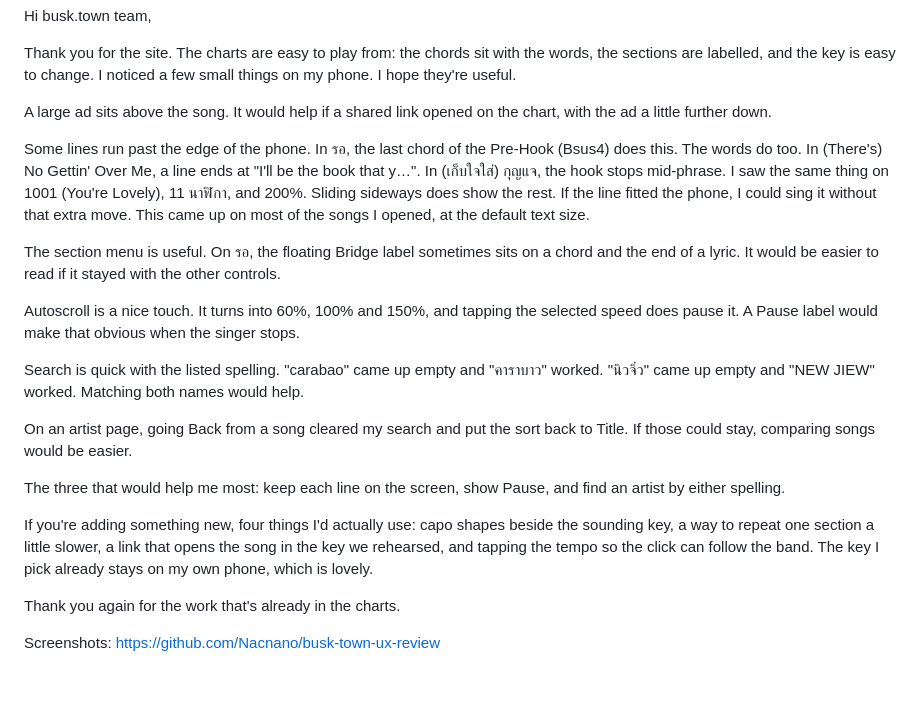
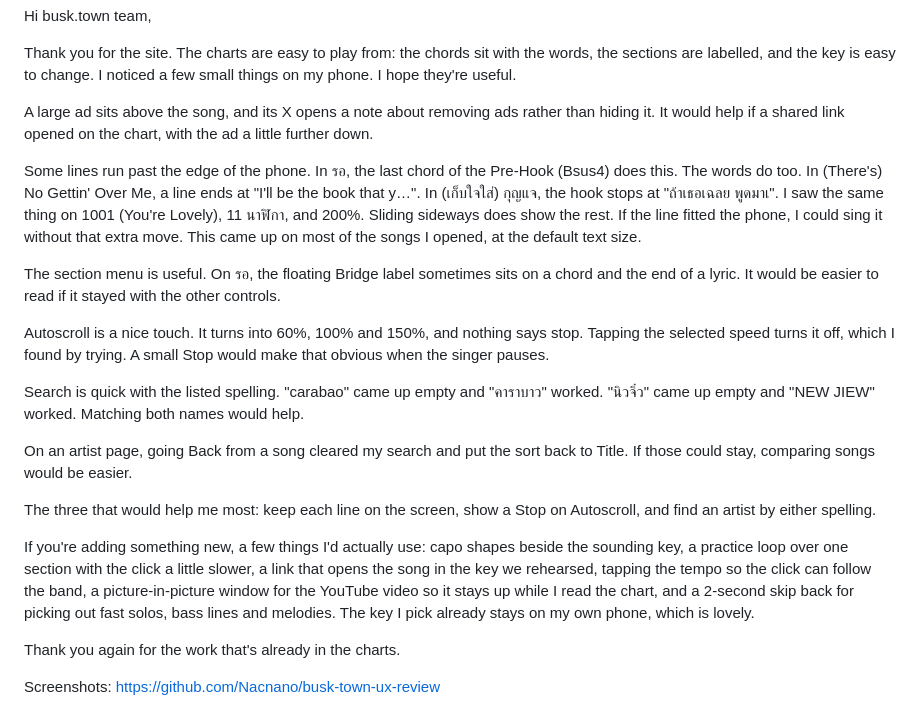
Before and after one commit to Nacnano/busk-town-ux-review, a Markdown page: FEEDBACK-SUMMARY.md, the part around the change. Drawn GitHub-style; blank space fills up the shorter version.

```diff
--- a/FEEDBACK-SUMMARY.md
+++ b/FEEDBACK-SUMMARY.md
@@ -2,21 +2,21 @@ Hi busk.town team,
 
 Thank you for the site. The charts are easy to play from: the chords sit with the words, the sections are labelled, and the key is easy to change. I noticed a few small things on my phone. I hope they're useful.
 
-A large ad sits above the song. It would help if a shared link opened on the chart, with the ad a little further down.
+A large ad sits above the song, and its X opens a note about removing ads rather than hiding it. It would help if a shared link opened on the chart, with the ad a little further down.
 
-Some lines run past the edge of the phone. In รอ, the last chord of the Pre-Hook (Bsus4) does this. The words do too. In (There's) No Gettin' Over Me, a line ends at "I'll be the book that y…". In (เก็บใจใส่) กุญแจ, the hook stops mid-phrase. I saw the same thing on 1001 (You're Lovely), 11 นาฬิกา, and 200%. Sliding sideways does show the rest. If the line fitted the phone, I could sing it without that extra move. This came up on most of the songs I opened, at the default text size.
+Some lines run past the edge of the phone. In รอ, the last chord of the Pre-Hook (Bsus4) does this. The words do too. In (There's) No Gettin' Over Me, a line ends at "I'll be the book that y…". In (เก็บใจใส่) กุญแจ, the hook stops at "ถ้าเธอเฉลย พูดมาเ". I saw the same thing on 1001 (You're Lovely), 11 นาฬิกา, and 200%. Sliding sideways does show the rest. If the line fitted the phone, I could sing it without that extra move. This came up on most of the songs I opened, at the default text size.
 
 The section menu is useful. On รอ, the floating Bridge label sometimes sits on a chord and the end of a lyric. It would be easier to read if it stayed with the other controls.
 
-Autoscroll is a nice touch. It turns into 60%, 100% and 150%, and tapping the selected speed does pause it. A Pause label would make that obvious when the singer stops.
+Autoscroll is a nice touch. It turns into 60%, 100% and 150%, and nothing says stop. Tapping the selected speed turns it off, which I found by trying. A small Stop would make that obvious when the singer pauses.
 
 Search is quick with the listed spelling. "carabao" came up empty and "คาราบาว" worked. "นิวจิ๋ว" came up empty and "NEW JIEW" worked. Matching both names would help.
 
 On an artist page, going Back from a song cleared my search and put the sort back to Title. If those could stay, comparing songs would be easier.
 
-The three that would help me most: keep each line on the screen, show Pause, and find an artist by either spelling.
+The three that would help me most: keep each line on the screen, show a Stop on Autoscroll, and find an artist by either spelling.
 
-If you're adding something new, four things I'd actually use: capo shapes beside the sounding key, a way to repeat one section a little slower, a link that opens the song in the key we rehearsed, and tapping the tempo so the click can follow the band. The key I pick already stays on my own phone, which is lovely.
+If you're adding something new, a few things I'd actually use: capo shapes beside the sounding key, a practice loop over one section with the click a little slower, a link that opens the song in the key we rehearsed, tapping the tempo so the click can follow the band, a picture-in-picture window for the YouTube video so it stays up while I read the chart, and a 2-second skip back for picking out fast solos, bass lines and melodies. The key I pick already stays on my own phone, which is lovely.
 
 Thank you again for the work that's already in the charts.
 
```
Also changed, not shown: README.md (+17 -7 lines), images/29-youtube-below-chart.jpg (added), images/30-chart-without-video.jpg (added), images/highlights/03-lyrics-en.jpg, images/highlights/04-lyrics-th.jpg.
